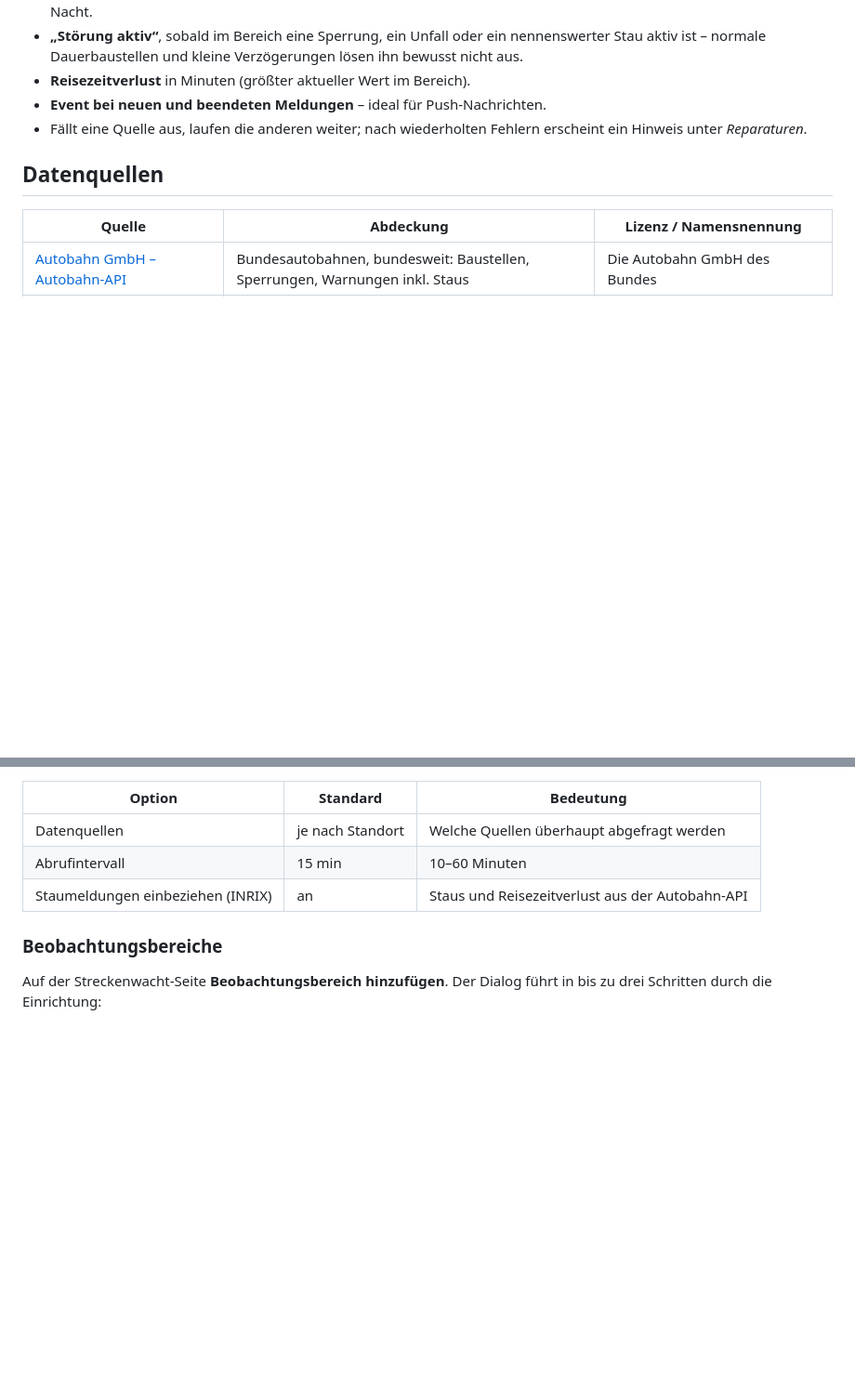
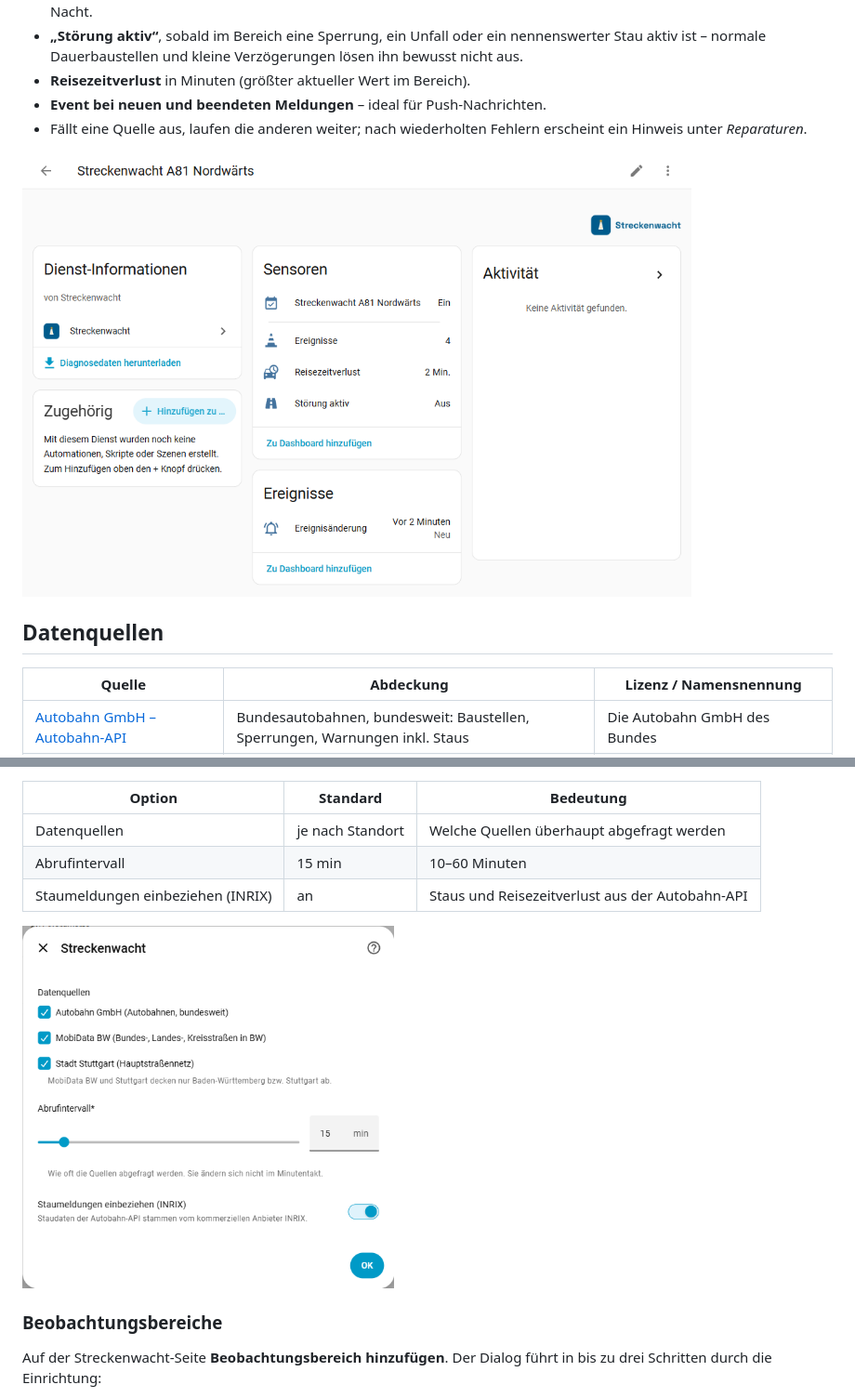
Before and after one commit to streckenwacht/integration, a Markdown page: README.md, 2 parts joined by grey strips. Shown at 93% size. GitHub-like rendering; pictures changed too: assets/screenshots/geraet.png (added), assets/screenshots/optionen.png (added); blank space fills up the shorter version.

Commit message:
README: Screenshots (Geräteseite, Bereichsassistent, Optionen)
Co-Authored-By: Claude Opus 5.5 <noreply@anthropic.com>

```diff
--- a/README.md
+++ b/README.md
@@ -23,6 +23,8 @@ Streckenwacht wacht über deine Strecke – ob Autobahn, Bundesstraße oder dein
 - **Reisezeitverlust** in Minuten (größter aktueller Wert im Bereich).
 - **Event bei neuen und beendeten Meldungen** – ideal für Push-Nachrichten.
 - Fällt eine Quelle aus, laufen die anderen weiter; nach wiederholten Fehlern erscheint ein Hinweis unter *Reparaturen*.
+
+<img src="https://raw.githubusercontent.com/streckenwacht/integration/main/assets/screenshots/geraet.png" alt="Gerät eines Beobachtungsbereichs mit Kalender, Ereignissen, Reisezeitverlust, Störung aktiv und Ereignisänderung" width="720">
 
 ## Datenquellen
 
@@ -82,6 +84,8 @@ Beim Hinzufügen wählst du die Datenquellen. Liegt dein Home-Assistant-Standort
 | Abrufintervall | 15 min | 10–60 Minuten |
 | Staumeldungen einbeziehen (INRIX) | an | Staus und Reisezeitverlust aus der Autobahn-API |
 
+<img src="https://raw.githubusercontent.com/streckenwacht/integration/main/assets/screenshots/optionen.png" alt="Optionen: Datenquellen, Abrufintervall, Staumeldungen" width="400">
+
 ### Beobachtungsbereiche
 
 Auf der Streckenwacht-Seite **Beobachtungsbereich hinzufügen**. Der Dialog führt in bis zu drei Schritten durch die Einrichtung:
```
Also changed, not shown: other parts of README.md (+13 -0 lines), assets/screenshots/bereich_1_bereich.png (added), assets/screenshots/bereich_2_autobahnen.png (added), assets/screenshots/bereich_3_richtungen.png (added).
